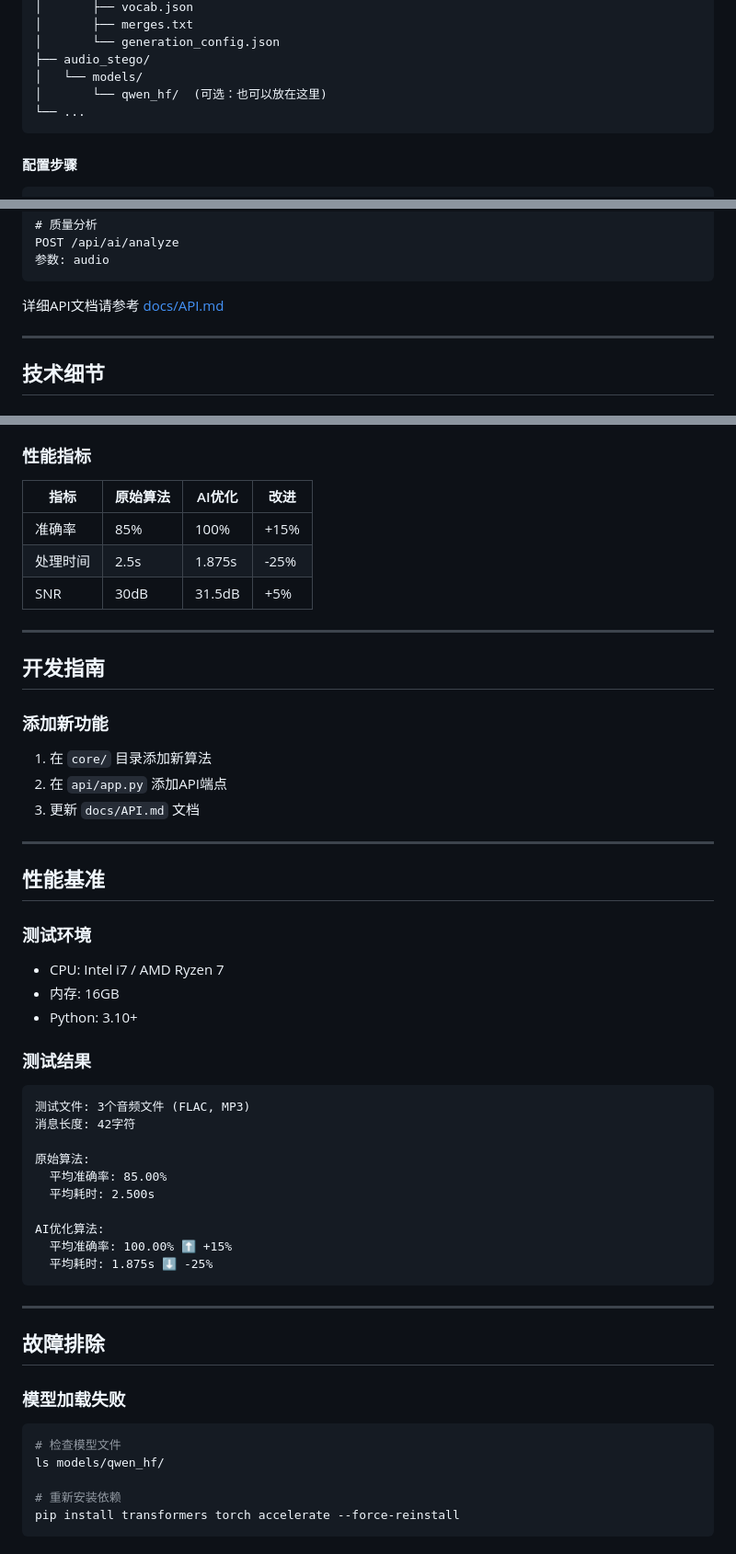
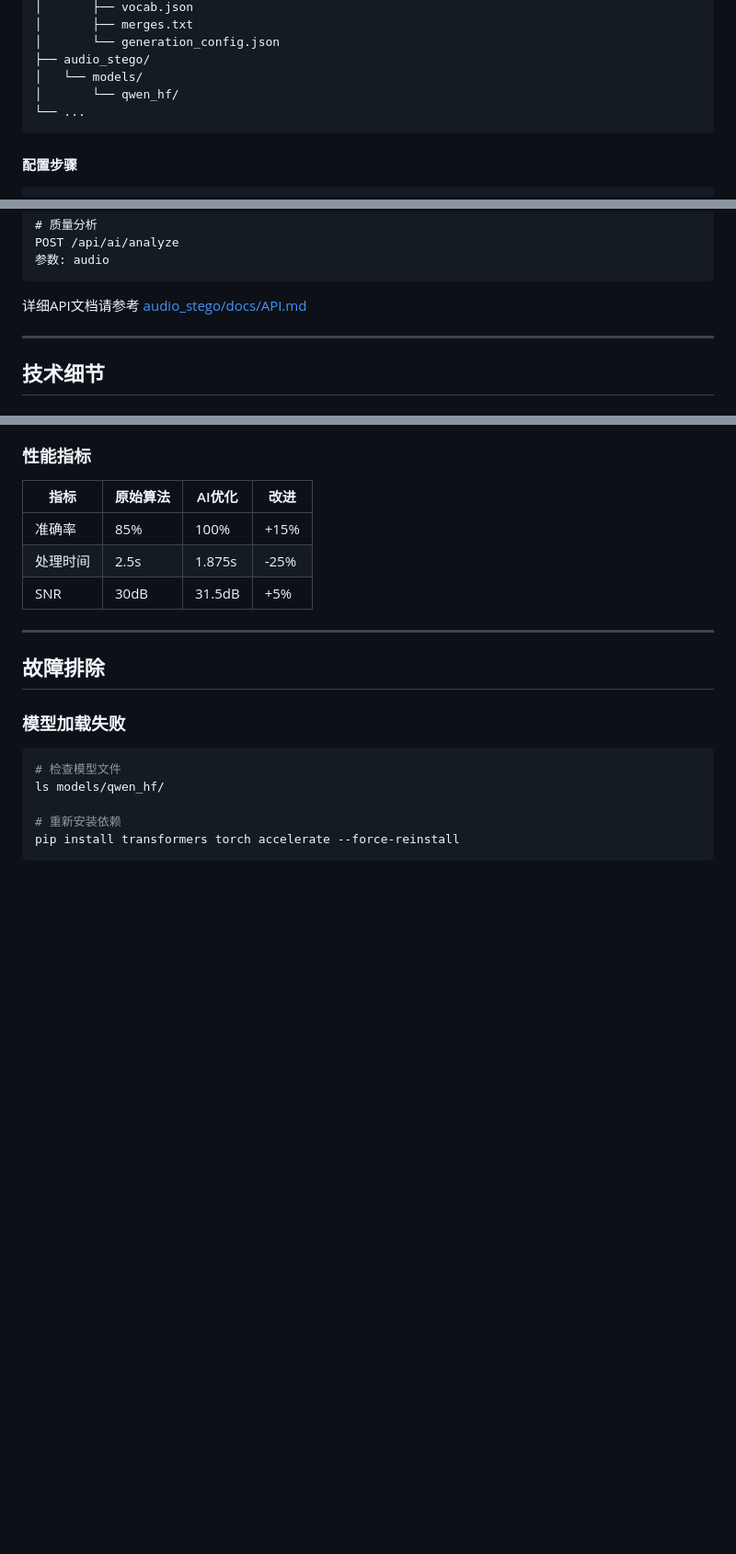
Before and after one commit to adoreuh/AudioStegOpt-Qwen, a Markdown page: README.md, 3 parts joined by grey strips. Shown at 92% size. Drawn GitHub-style; blank space fills up the shorter version.

````diff
--- a/README.md
+++ b/README.md
@@ -179,7 +158,7 @@ AudioStegOpt/
 │       └── generation_config.json
 ├── audio_stego/
 │   └── models/
-│       └── qwen_hf/  (可选：也可以放在这里)
+│       └── qwen_hf/
 └── ...
 ```
 
@@ -345,7 +324,7 @@ POST /api/ai/analyze
 参数: audio
 ```
 
-详细API文档请参考 [docs/API.md](docs/API.md)
+详细API文档请参考 [audio_stego/docs/API.md](audio_stego/docs/API.md)
 
 ---
 
@@ -378,40 +357,6 @@ POST /api/ai/analyze
 | 准确率 | 85% | 100% | +15% |
 | 处理时间 | 2.5s | 1.875s | -25% |
 | SNR | 30dB | 31.5dB | +5% |
-
----
-
-## 开发指南
-
-### 添加新功能
-
-1. 在 `core/` 目录添加新算法
-2. 在 `api/app.py` 添加API端点
-3. 更新 `docs/API.md` 文档
-
----
-
-## 性能基准
-
-### 测试环境
-- CPU: Intel i7 / AMD Ryzen 7
-- 内存: 16GB
-- Python: 3.10+
-
-### 测试结果
-
-```
-测试文件: 3个音频文件 (FLAC, MP3)
-消息长度: 42字符
-
-原始算法:
-  平均准确率: 85.00%
-  平均耗时: 2.500s
-
-AI优化算法:
-  平均准确率: 100.00% ⬆️ +15%
-  平均耗时: 1.875s ⬇️ -25%
-```
 
 ---
 
````
Also changed, not shown: other parts of README.md (+1 -22 lines).
